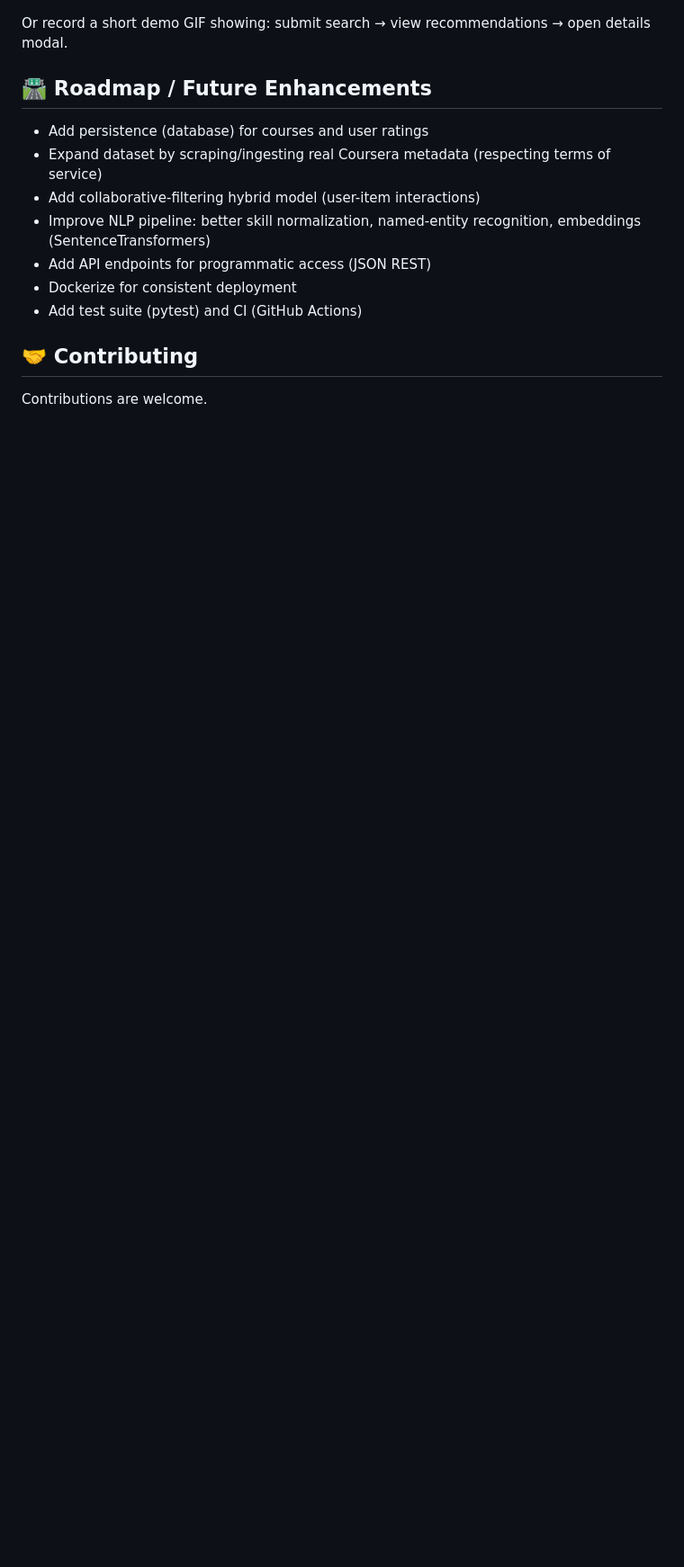
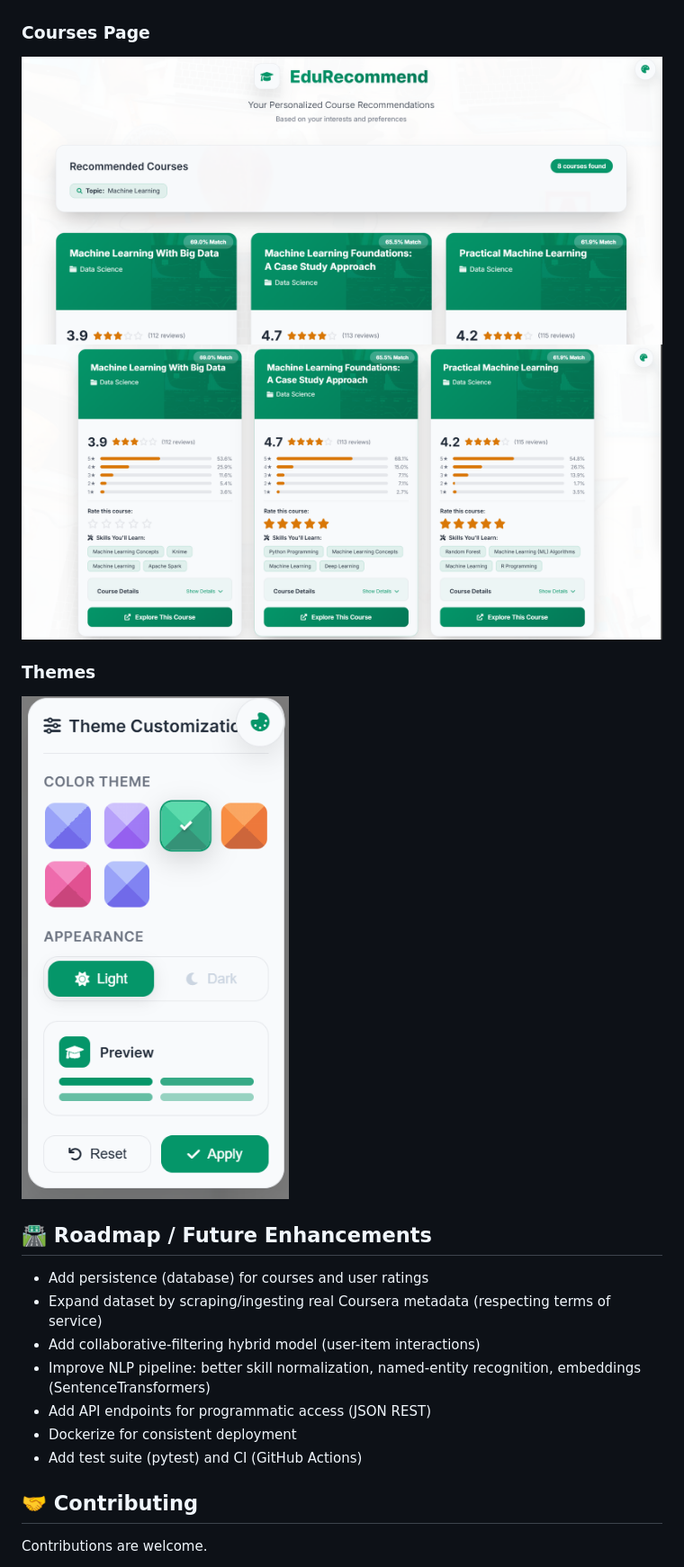
Before and after one commit to kspeiris/Coursera-course-recommender, a Markdown page: README.md, the part around the change. Shown at 90% size. GitHub-like rendering; blank space fills up the shorter version.

Commit message:
Update README with Courses and Themes sections
Added sections for Courses Page and Themes in README.

```diff
--- a/README.md
+++ b/README.md
@@ -120,7 +120,13 @@ Implementation details:
 ![Home Page 03](assets/Home%20page%2003.png)
 ![Home Page (Dark Theme)](assets/Home%20page%20dark%20theame.png)
 
-Or record a short demo GIF showing: submit search → view recommendations → open details modal.
+### Courses Page
+![Courses Page 01](assets/Courses%20page%2001.png)
+![Course Page 02](assets/Course%20page%2002.png)
+
+### Themes
+![Themes](assets/Theams.png)
+
 
 ## 🛣 Roadmap / Future Enhancements
 - Add persistence (database) for courses and user ratings
```
